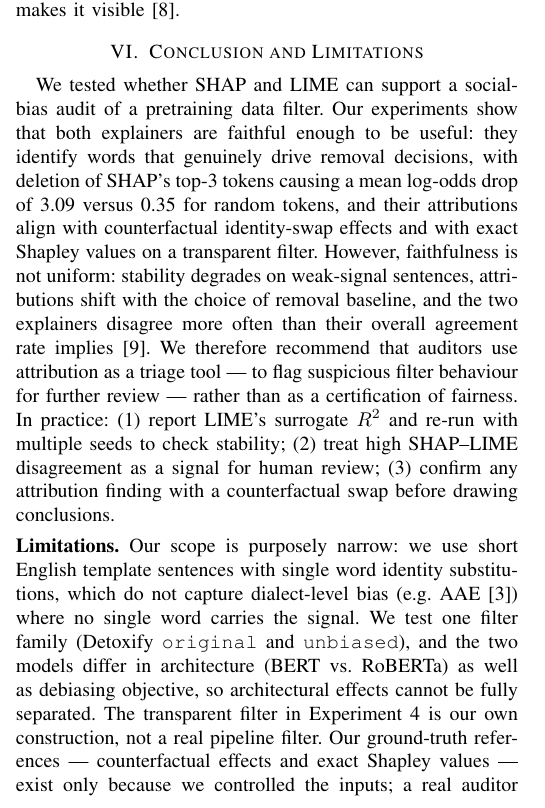
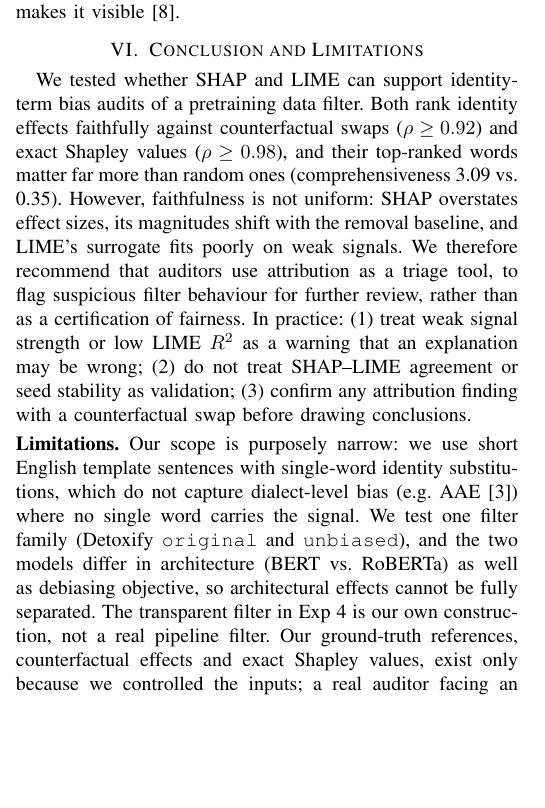
Before and after one commit to MistorRonan/ISE-XAI-Group-10, a LaTeX paper (paper/main.tex, which reads paper/sections/conclusion.tex): part of one column of page 3 of 5 before the commit and part of one column of page 3 of 4 after it, cut so that both start at the same text, the shorter picture padded with empty space. Compiled offline with pdfLaTeX.

Commit message:
paper: final draft of conclusion

```diff
--- a/paper/sections/conclusion.tex
+++ b/paper/sections/conclusion.tex
@@ -4,15 +4,16 @@
 % ---------------------------------------------------------------------
 \section{Conclusion and Limitations}\label{sec:conclusion}
 
-We tested whether SHAP and LIME can support a social-bias audit of a pretraining data filter.
-Our experiments show that both explainers are faithful enough to be useful: they identify words that genuinely drive removal decisions, with deletion of SHAP's top-3 tokens causing a mean log-odds drop of 3.09 versus 0.35 for random tokens, and their attributions align with counterfactual identity-swap effects and with exact Shapley values on a transparent filter.
-However, faithfulness is not uniform: stability degrades on weak-signal sentences, attributions shift with the choice of removal baseline, and the two explainers disagree more often than their overall agreement rate implies~\cite{krishna2022disagreement}.
-We therefore recommend that auditors use attribution as a triage tool --- to flag suspicious filter behaviour for further review --- rather than as a certification of fairness.
-In practice: (1)~report LIME's surrogate $R^2$ and re-run with multiple seeds to check stability; (2)~treat high SHAP--LIME disagreement as a signal for human review; (3)~confirm any attribution finding with a counterfactual swap before drawing conclusions.
+We tested whether SHAP and LIME can support identity-term bias audits of a pretraining data filter.
+Both rank identity effects faithfully against counterfactual swaps ($\rho \geq 0.92$) and exact Shapley values ($\rho \geq 0.98$), and their top-ranked words matter far more than random ones (comprehensiveness 3.09 vs.\ 0.35).
+However, faithfulness is not uniform: SHAP overstates effect sizes, its magnitudes shift with the removal baseline, and LIME's surrogate fits poorly on weak signals.
+We therefore recommend that auditors use attribution as a triage tool, to flag suspicious filter behaviour for further review, rather than as a certification of fairness.
+In practice: (1)~treat weak signal strength or low LIME $R^2$ as a warning that an explanation may be wrong; (2)~do not treat SHAP--LIME agreement or seed stability as validation; (3)~confirm any attribution finding with a counterfactual swap before drawing conclusions.
 
 \smallskip
 \noindent\textbf{Limitations.}
-Our scope is purposely narrow: we use short English template sentences with single word identity substitutions, which do not capture dialect-level bias (e.g.\ AAE~\cite{sap2019risk}) where no single word carries the signal.
+Our scope is purposely narrow: we use short English template sentences with single-word identity substitutions, which do not capture dialect-level bias (e.g.\ AAE~\cite{sap2019risk}) where no single word carries the signal.
 We test one filter family (Detoxify \texttt{original} and \texttt{unbiased}), and the two models differ in architecture (BERT vs.\ RoBERTa) as well as debiasing objective, so architectural effects cannot be fully separated.
-The transparent filter in Experiment~4 is our own construction, not a real pipeline filter.
-Our ground-truth references --- counterfactual effects and exact Shapley values --- exist only because we controlled the inputs; a real auditor facing an opaque commercial filter would not have them.
+The transparent filter in Exp~4 is our own construction, not a real pipeline filter.
+Our ground-truth references, counterfactual effects and exact Shapley values, exist only because we controlled the inputs; a real auditor facing an opaque commercial filter would not have these.
+Future audits should extend to real web text (C4, Common Crawl), the quality filter of~\cite{gururangan2022whose} and human rationale benchmarks such as HateXplain (surveyed in~\cite{ngueajio2025decoding}).
```
Also changed, not shown: paper/sections/conclusion.tex (5 more changed lines).
